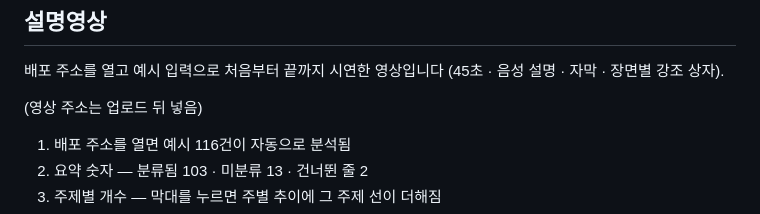
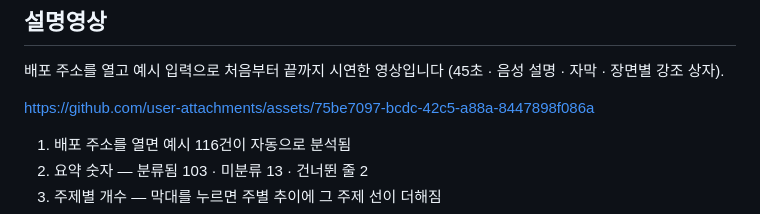
Before and after one commit to LoveEvaLee/ai-trend-monitor, a Markdown page: README.md, the part around the change. Rendered like a GitHub page.

Commit message:
README: 설명영상 주소 넣기 (GitHub 첨부 영상)
- 45초 · 2.2MB mp4, 음성 설명 · 자막 · 장면별 강조 상자
- 주소만 한 줄로 두면 GitHub README에서 바로 재생됨

Co-Authored-By: Claude Opus 5.5 <noreply@anthropic.com>

```diff
--- a/README.md
+++ b/README.md
@@ -17,7 +17,7 @@ AI 기사·논문 목록(CSV)을 넣으면 `rules.js`에 적힌 기준대로 5
 
 배포 주소를 열고 예시 입력으로 처음부터 끝까지 시연한 영상입니다 (45초 · 음성 설명 · 자막 · 장면별 강조 상자).
 
-(영상 주소는 업로드 뒤 넣음)
+https://github.com/user-attachments/assets/75be7097-bcdc-42c5-a88a-8447898f086a
 
 1. 배포 주소를 열면 예시 116건이 자동으로 분석됨
 2. 요약 숫자 — 분류됨 103 · 미분류 13 · 건너뛴 줄 2
```
